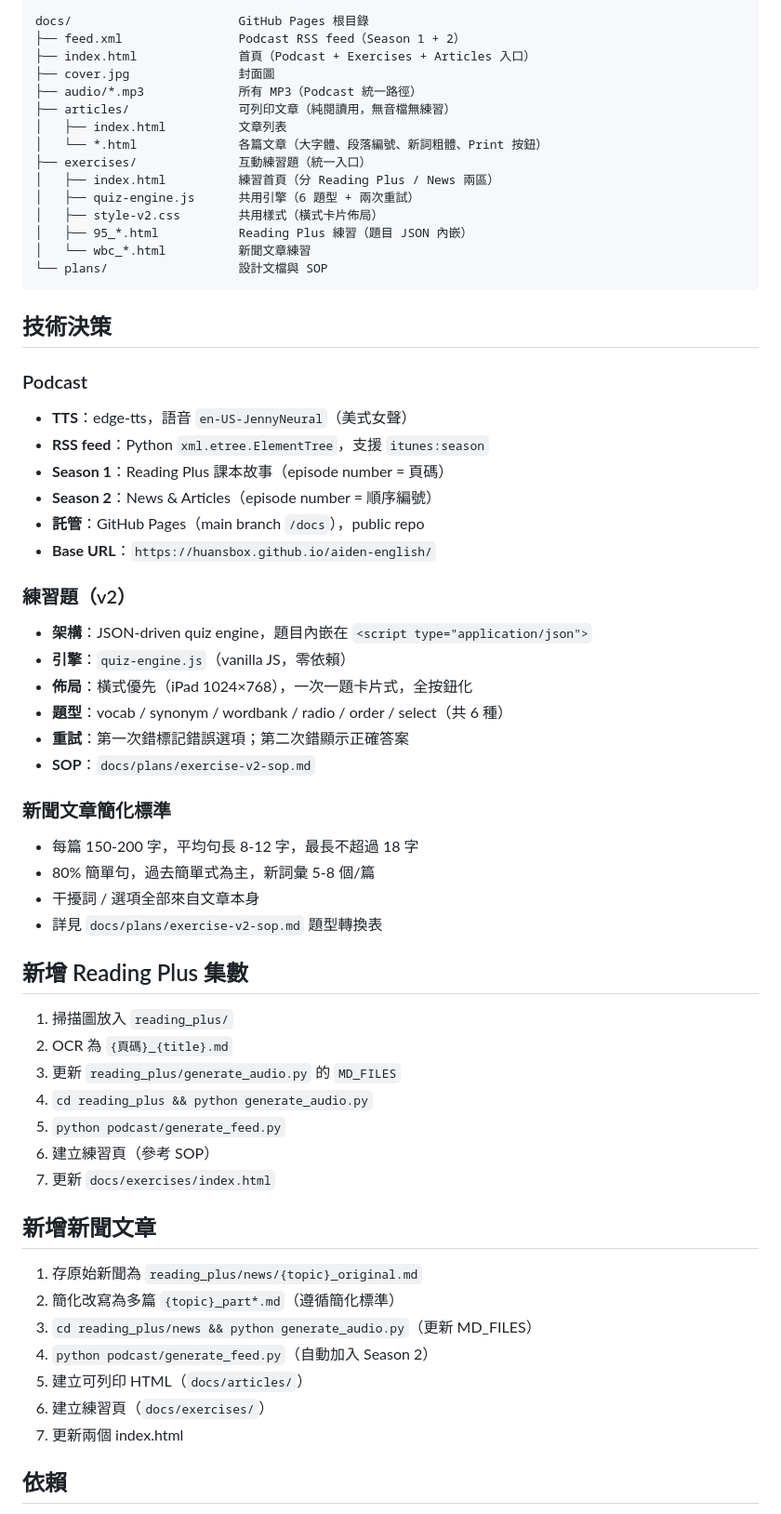
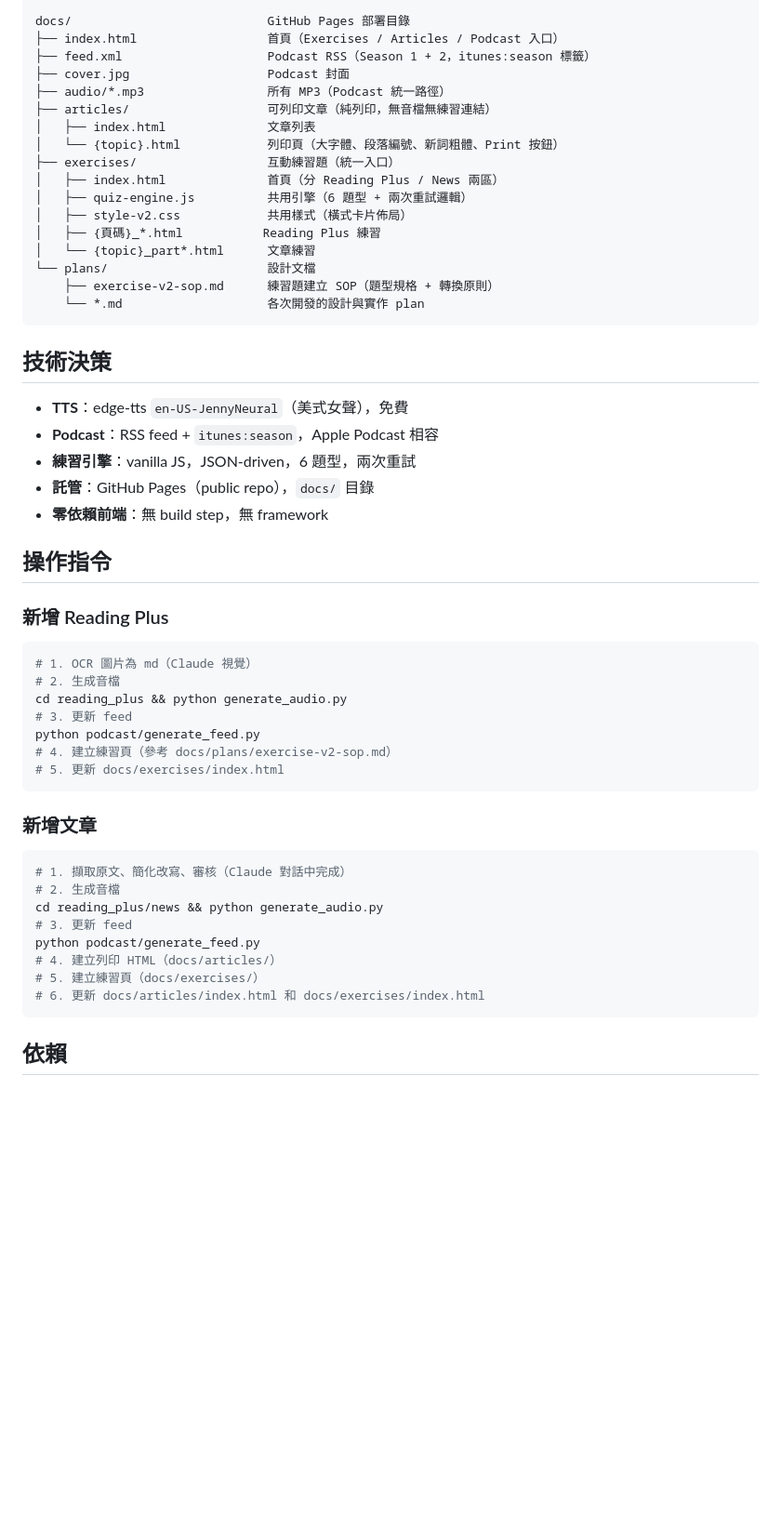
Before and after one commit to huansbox/aiden-english, a Markdown page: CLAUDE.md, the part around one of its changes. Shown at 93% size. Drawn GitHub-style; blank space fills up the shorter version.

````diff
--- a/CLAUDE.md
+++ b/CLAUDE.md
@@ -27,64 +69,57 @@ podcast/
 
-docs/                       GitHub Pages 根目錄
-├── feed.xml                Podcast RSS feed（Season 1 + 2）
-├── index.html              首頁（Podcast + Exercises + Articles 入口）
-├── cover.jpg               封面圖
-├── audio/*.mp3             所有 MP3（Podcast 統一路徑）
-├── articles/               可列印文章（純閱讀用，無音檔無練習）
-│   ├── index.html          文章列表
-│   └── *.html              各篇文章（大字體、段落編號、新詞粗體、Print 按鈕）
-├── exercises/              互動練習題（統一入口）
-│   ├── index.html          練習首頁（分 Reading Plus / News 兩區）
-│   ├── quiz-engine.js      共用引擎（6 題型 + 兩次重試）
-│   ├── style-v2.css        共用樣式（橫式卡片佈局）
-│   ├── 95_*.html           Reading Plus 練習（題目 JSON 內嵌）
-│   └── wbc_*.html          新聞文章練習
-└── plans/                  設計文檔與 SOP
+docs/                           GitHub Pages 部署目錄
+├── index.html                  首頁（Exercises / Articles / Podcast 入口）
+├── feed.xml                    Podcast RSS（Season 1 + 2，itunes:season 標籤）
+├── cover.jpg                   Podcast 封面
+├── audio/*.mp3                 所有 MP3（Podcast 統一路徑）
+├── articles/                   可列印文章（純列印，無音檔無練習連結）
+│   ├── index.html              文章列表
+│   └── {topic}.html            列印頁（大字體、段落編號、新詞粗體、Print 按鈕）
+├── exercises/                  互動練習題（統一入口）
+│   ├── index.html              首頁（分 Reading Plus / News 兩區）
+│   ├── quiz-engine.js          共用引擎（6 題型 + 兩次重試邏輯）
+│   ├── style-v2.css            共用樣式（橫式卡片佈局）
+│   ├── {頁碼}_*.html           Reading Plus 練習
+│   └── {topic}_part*.html      文章練習
+└── plans/                      設計文檔
+    ├── exercise-v2-sop.md      練習題建立 SOP（題型規格 + 轉換原則）
+    └── *.md                    各次開發的設計與實作 plan
 ```
 
 ## 技術決策
 
-### Podcast
-- **TTS**：edge-tts，語音 `en-US-JennyNeural`（美式女聲）
-- **RSS feed**：Python `xml.etree.ElementTree`，支援 `itunes:season`
-- **Season 1**：Reading Plus 課本故事（episode number = 頁碼）
-- **Season 2**：News & Articles（episode number = 順序編號）
-- **託管**：GitHub Pages（main branch `/docs`），public repo
-- **Base URL**：`https://huansbox.github.io/aiden-english/`
+- **TTS**：edge-tts `en-US-JennyNeural`（美式女聲），免費
+- **Podcast**：RSS feed + `itunes:season`，Apple Podcast 相容
+- **練習引擎**：vanilla JS，JSON-driven，6 題型，兩次重試
+- **託管**：GitHub Pages（public repo），`docs/` 目錄
+- **零依賴前端**：無 build step，無 framework
 
-### 練習題（v2）
-- **架構**：JSON-driven quiz engine，題目內嵌在 `<script type="application/json">`
-- **引擎**：`quiz-engine.js`（vanilla JS，零依賴）
-- **佈局**：橫式優先（iPad 1024×768），一次一題卡片式，全按鈕化
-- **題型**：vocab / synonym / wordbank / radio / order / select（共 6 種）
-- **重試**：第一次錯標記錯誤選項；第二次錯顯示正確答案
-- **SOP**：`docs/plans/exercise-v2-sop.md`
+## 操作指令
 
-### 新聞文章簡化標準
-- 每篇 150-200 字，平均句長 8-12 字，最長不超過 18 字
-- 80% 簡單句，過去簡單式為主，新詞彙 5-8 個/篇
-- 干擾詞 / 選項全部來自文章本身
-- 詳見 `docs/plans/exercise-v2-sop.md` 題型轉換表
+### 新增 Reading Plus
 
-## 新增 Reading Plus 集數
+```bash
+# 1. OCR 圖片為 md（Claude 視覺）
+# 2. 生成音檔
+cd reading_plus && python generate_audio.py
+# 3. 更新 feed
+python podcast/generate_feed.py
+# 4. 建立練習頁（參考 docs/plans/exercise-v2-sop.md）
+# 5. 更新 docs/exercises/index.html
+```
 
-1. 掃描圖放入 `reading_plus/`
-2. OCR 為 `{頁碼}_{title}.md`
-3. 更新 `reading_plus/generate_audio.py` 的 `MD_FILES`
-4. `cd reading_plus && python generate_audio.py`
-5. `python podcast/generate_feed.py`
-6. 建立練習頁（參考 SOP）
-7. 更新 `docs/exercises/index.html`
+### 新增文章
 
-## 新增新聞文章
-
-1. 存原始新聞為 `reading_plus/news/{topic}_original.md`
-2. 簡化改寫為多篇 `{topic}_part*.md`（遵循簡化標準）
-3. `cd reading_plus/news && python generate_audio.py`（更新 MD_FILES）
-4. `python podcast/generate_feed.py`（自動加入 Season 2）
-5. 建立可列印 HTML（`docs/articles/`）
-6. 建立練習頁（`docs/exercises/`）
-7. 更新兩個 index.html
+```bash
+# 1. 擷取原文、簡化改寫、審核（Claude 對話中完成）
+# 2. 生成音檔
+cd reading_plus/news && python generate_audio.py
+# 3. 更新 feed
+python podcast/generate_feed.py
+# 4. 建立列印 HTML（docs/articles/）
+# 5. 建立練習頁（docs/exercises/）
+# 6. 更新 docs/articles/index.html 和 docs/exercises/index.html
+```
 
 ## 依賴
 
````
Also changed, not shown: other parts of CLAUDE.md (+58 -16 lines).
